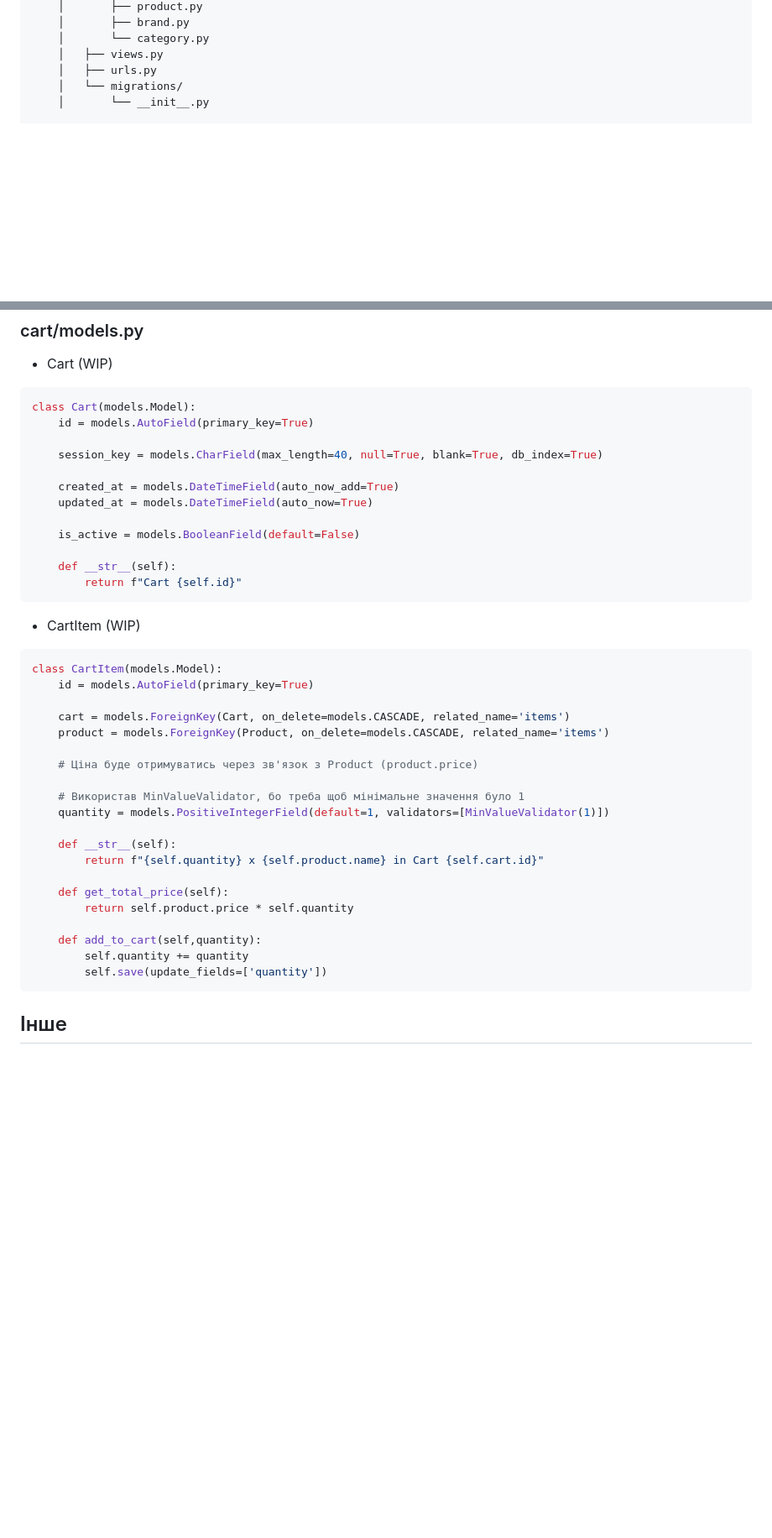
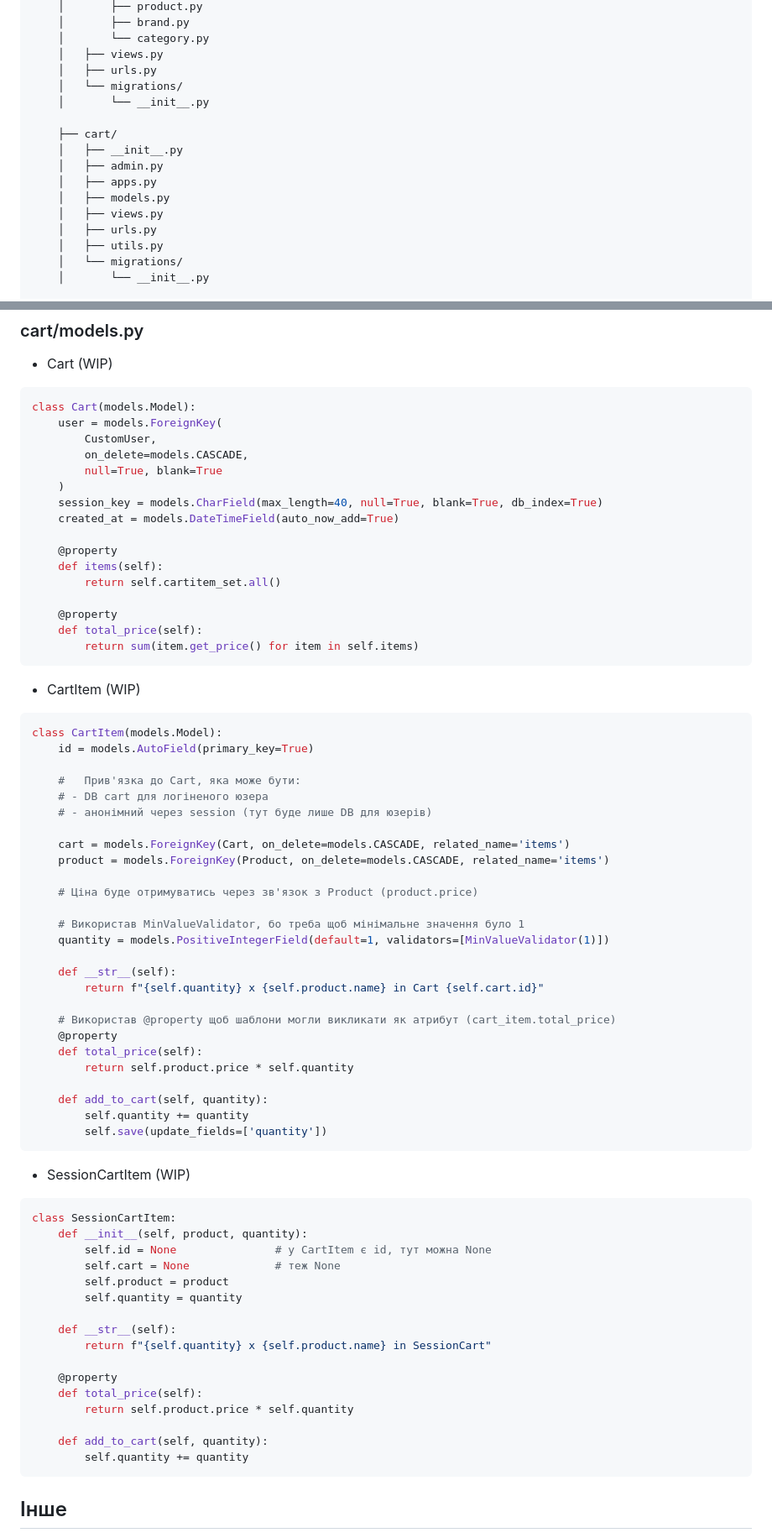
Before and after one commit to HliebKurtushyn/the_project, a Markdown page: docs/architecture.md, 2 parts joined by grey strips. Shown at 84% size. Rendered like a GitHub page; blank space fills up the shorter version.

Commit message:
docs: add new models and updated structure

````diff
--- a/docs/architecture.md
+++ b/docs/architecture.md
@@ -39,6 +39,17 @@ the_project/
     │       └── category.py
     │   ├── views.py
     │   ├── urls.py
+    │   └── migrations/
+    │       └── __init__.py
+
+    ├── cart/
+    │   ├── __init__.py
+    │   ├── admin.py
+    │   ├── apps.py
+    │   ├── models.py
+    │   ├── views.py
+    │   ├── urls.py
+    │   ├── utils.py
     │   └── migrations/
     │       └── __init__.py
 
@@ -134,23 +145,31 @@ class Category(models.Model):
 - Cart (WIP)
 ```python
 class Cart(models.Model):
-    id = models.AutoField(primary_key=True)
+    user = models.ForeignKey(
+        CustomUser,
+        on_delete=models.CASCADE,
+        null=True, blank=True
+    )
+    session_key = models.CharField(max_length=40, null=True, blank=True, db_index=True)
+    created_at = models.DateTimeField(auto_now_add=True)
 
-    session_key = models.CharField(max_length=40, null=True, blank=True, db_index=True)
+    @property
+    def items(self):
+        return self.cartitem_set.all()
 
-    created_at = models.DateTimeField(auto_now_add=True)
-    updated_at = models.DateTimeField(auto_now=True)
-
-    is_active = models.BooleanField(default=False)
-
-    def __str__(self):
-        return f"Cart {self.id}"
+    @property
+    def total_price(self):
+        return sum(item.get_price() for item in self.items)
 ```
 
 - CartItem (WIP)
 ```python
 class CartItem(models.Model):
     id = models.AutoField(primary_key=True)
+
+    #   Прив'язка до Cart, яка може бути:
+    # - DB cart для логіненого юзера
+    # - анонімний через session (тут буде лише DB для юзерів)
 
     cart = models.ForeignKey(Cart, on_delete=models.CASCADE, related_name='items')
     product = models.ForeignKey(Product, on_delete=models.CASCADE, related_name='items')
@@ -163,12 +182,34 @@ class CartItem(models.Model):
     def __str__(self):
         return f"{self.quantity} x {self.product.name} in Cart {self.cart.id}"
 
-    def get_total_price(self):
+    # Використав @property щоб шаблони могли викликати як атрибут (cart_item.total_price)
+    @property
+    def total_price(self):
         return self.product.price * self.quantity
 
-    def add_to_cart(self,quantity):
+    def add_to_cart(self, quantity):
         self.quantity += quantity
         self.save(update_fields=['quantity'])
+```
+
+- SessionCartItem (WIP)
+```python
+class SessionCartItem:
+    def __init__(self, product, quantity):
+        self.id = None               # у CartItem є id, тут можна None
+        self.cart = None             # теж None
+        self.product = product
+        self.quantity = quantity
+
+    def __str__(self):
+        return f"{self.quantity} x {self.product.name} in SessionCart"
+
+    @property
+    def total_price(self):
+        return self.product.price * self.quantity
+
+    def add_to_cart(self, quantity):
+        self.quantity += quantity
 ```
 
 ## Інше
````
Also changed, not shown: other parts of docs/architecture.md (+3 -3 lines).
